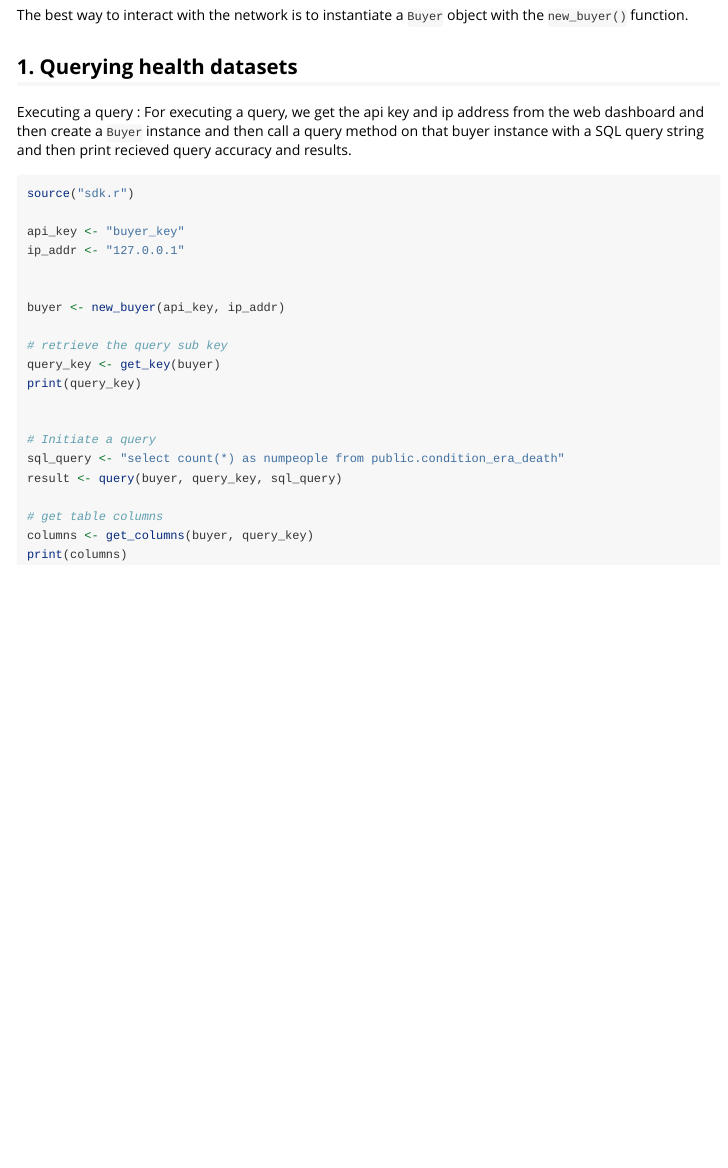
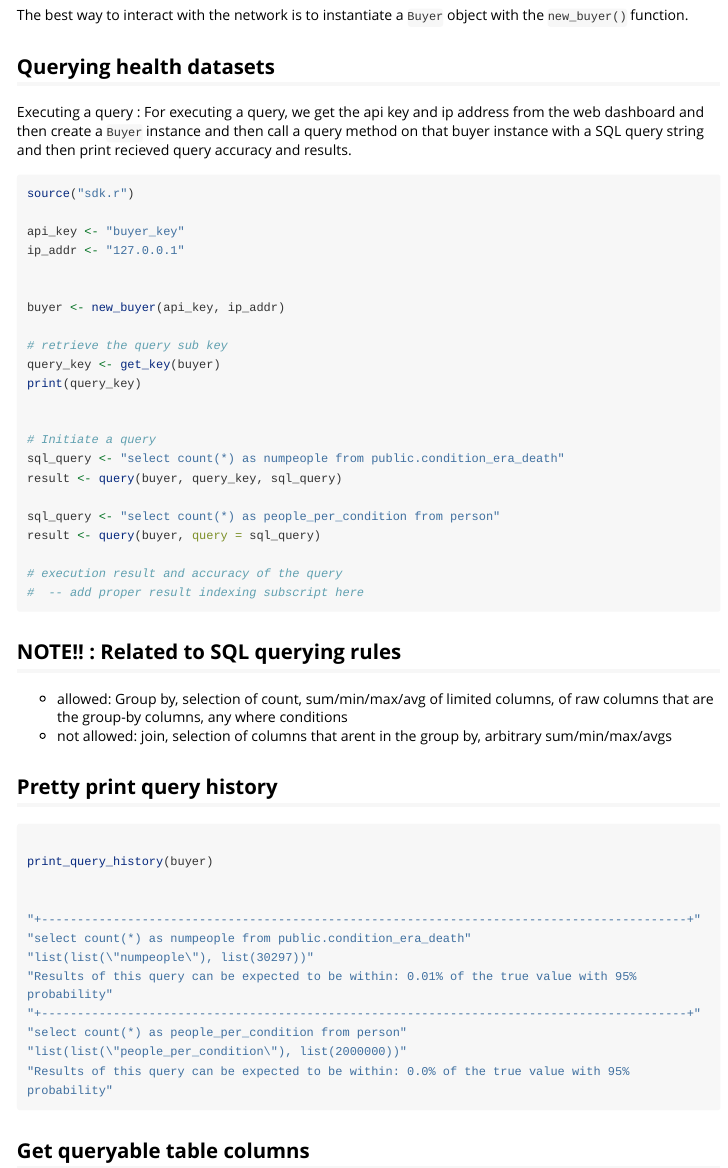
Before and after one commit to Atbash-Labs/r-sdk, an R Markdown document (vignettes/Tutorial.rmd): the page in a window 1100 px wide, from 130 px down. Rendered offline with R 4.5, knitr and Pandoc, with nearby package versions; long lines of code are wrapped.

Commit message:
add stuff

````diff
--- a/R/sdk.r
+++ b/R/sdk.r
@@ -136,7 +136,11 @@ query <- function(buyer, query_key = NULL, query) {
 #' @return returns the list of columns
 #'
 #' @export
-get_columns <- function(buyer, query_key) {
+get_columns <- function(buyer, query_key = NULL) {
+  if (missing(query_key)) {
+    query_key <- buyer$key_list[[1]]
+  }
+
   base_url <- as.character(buyer["base_url"])
   query_url <- paste(base_url, "/list_columns", sep = "")
   payload <- list(
--- a/vignettes/Tutorial.rmd
+++ b/vignettes/Tutorial.rmd
@@ -13,7 +13,7 @@ vignette: >
 The best way to interact with the network is to instantiate a ``Buyer`` object with the `new_buyer()` function.
 
 
-## 1. Querying health datasets
+## Querying health datasets
 
 Executing a query :
 For executing a query, we get the api key and ip address from the web dashboard and then create a
@@ -38,7 +38,37 @@ print(query_key)
 sql_query <- "select count(*) as numpeople from public.condition_era_death"
 result <- query(buyer, query_key, sql_query)
 
-# get table columns
-columns <- get_columns(buyer, query_key)
-print(columns)
+sql_query <- "select count(*) as people_per_condition from person"
+result <- query(buyer, query = sql_query)
+
+# execution result and accuracy of the query
+#  -- add proper result indexing subscript here
+
 ```
+
+
+## NOTE!! : Related to SQL querying rules
+- allowed: Group by, selection of count, sum/min/max/avg of limited columns, of raw columns that are the group-by columns, any where conditions
+- not allowed: join, selection of columns that arent in the group by, arbitrary sum/min/max/avgs
+
+
+
+## Pretty print query history
+
+``` r
+
+print_query_history(buyer)
+
+
+"+------------------------------------------------------------------------------------------+"
+"select count(*) as numpeople from public.condition_era_death"
+"list(list(\"numpeople\"), list(30297))"
+"Results of this query can be expected to be within: 0.01% of the true value with 95% probability"
+"+------------------------------------------------------------------------------------------+"
+"select count(*) as people_per_condition from person"
+"list(list(\"people_per_condition\"), list(2000000))"
+"Results of this query can be expected to be within: 0.0% of the true value with 95% probability"
+
+```
+
+## Get queryable table columns
````
Also changed, not shown: R/sdk.r (4 more changed lines), 1 other file.
